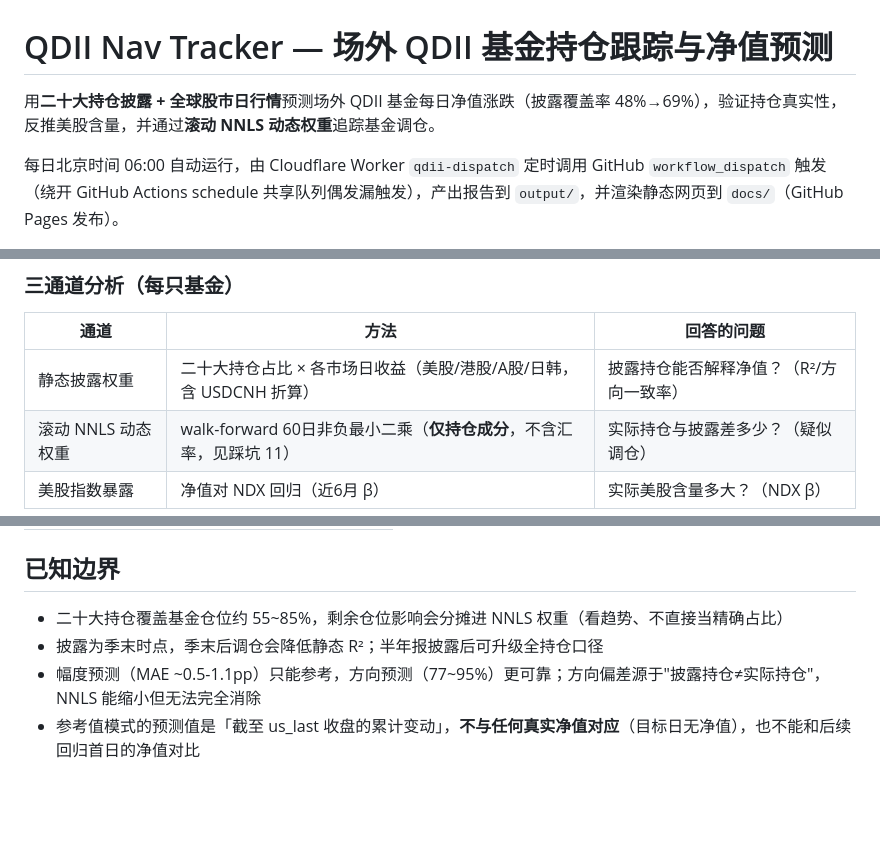
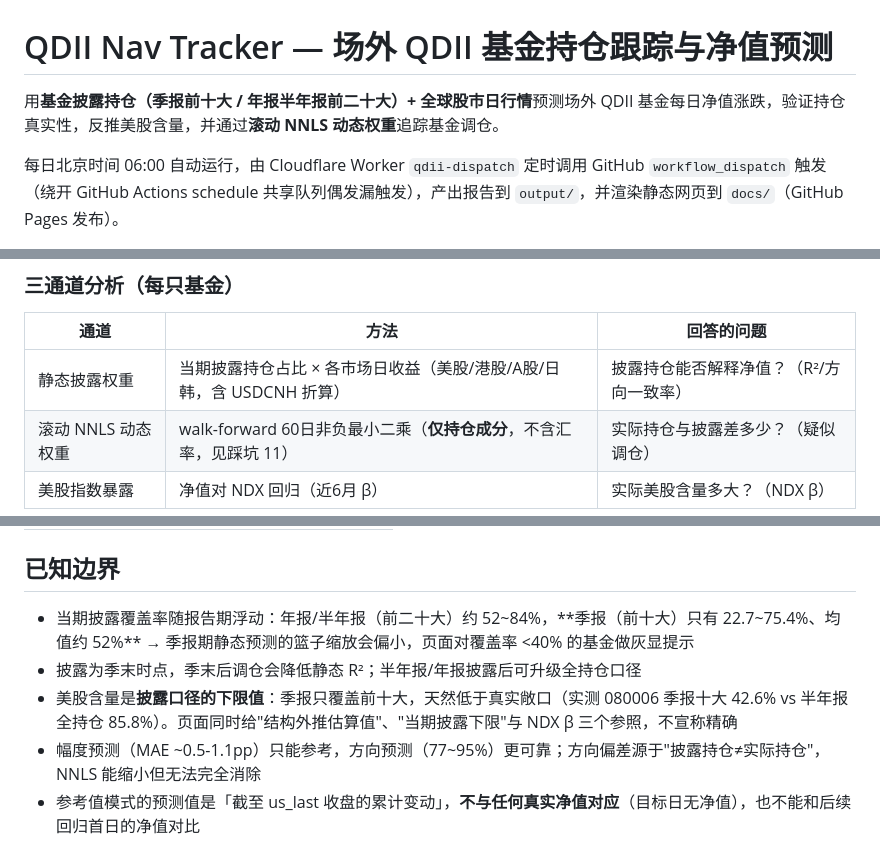
Before and after one commit to homjanon/qdii-nav-tracker, a Markdown page: README.md, 3 parts joined by grey strips. GitHub-like rendering; blank space fills up the shorter version.

```diff
--- a/README.md
+++ b/README.md
@@ -1,6 +1,6 @@
 # QDII Nav Tracker — 场外 QDII 基金持仓跟踪与净值预测
 
-用**二十大持仓披露 + 全球股市日行情**预测场外 QDII 基金每日净值涨跌（披露覆盖率 48%→69%），验证持仓真实性，反推美股含量，并通过**滚动 NNLS 动态权重**追踪基金调仓。
+用**基金披露持仓（季报前十大 / 年报半年报前二十大）+ 全球股市日行情**预测场外 QDII 基金每日净值涨跌，验证持仓真实性，反推美股含量，并通过**滚动 NNLS 动态权重**追踪基金调仓。
 
 每日北京时间 06:00 自动运行，由 Cloudflare Worker `qdii-dispatch` 定时调用 GitHub `workflow_dispatch` 触发（绕开 GitHub Actions schedule 共享队列偶发漏触发），产出报告到 `output/`，并渲染静态网页到 `docs/`（GitHub Pages 发布）。
 
@@ -15,7 +15,7 @@
 ### 三通道分析（每只基金）
 | 通道 | 方法 | 回答的问题 |
 |---|---|---|
-| 静态披露权重 | 二十大持仓占比 × 各市场日收益（美股/港股/A股/日韩，含 USDCNH 折算） | 披露持仓能否解释净值？（R²/方向一致率） |
+| 静态披露权重 | 当期披露持仓占比 × 各市场日收益（美股/港股/A股/日韩，含 USDCNH 折算） | 披露持仓能否解释净值？（R²/方向一致率） |
 | 滚动 NNLS 动态权重 | walk-forward 60日非负最小二乘（**仅持仓成分**，不含汇率，见踩坑 11） | 实际持仓与披露差多少？（疑似调仓） |
 | 美股指数暴露 | 净值对 NDX 回归（近6月 β） | 实际美股含量多大？（NDX β） |
 
@@ -163,8 +163,9 @@ GitHub Pages 发布（main 分支 /docs 目录）。
 
 ## 已知边界
 
-- 二十大持仓覆盖基金仓位约 55~85%，剩余仓位影响会分摊进 NNLS 权重（看趋势、不直接当精确占比）
-- 披露为季末时点，季末后调仓会降低静态 R²；半年报披露后可升级全持仓口径
+- 当期披露覆盖率随报告期浮动：年报/半年报（前二十大）约 52~84%，**季报（前十大）只有 22.7~75.4%、均值约 52%** → 季报期静态预测的篮子缩放会偏小，页面对覆盖率 <40% 的基金做灰显提示
+- 披露为季末时点，季末后调仓会降低静态 R²；半年报/年报披露后可升级全持仓口径
+- 美股含量是**披露口径的下限值**：季报只覆盖前十大，天然低于真实敞口（实测 080006 季报十大 42.6% vs 半年报全持仓 85.8%）。页面同时给"结构外推估算值"、"当期披露下限"与 NDX β 三个参照，不宣称精确
 - 幅度预测（MAE ~0.5-1.1pp）只能参考，方向预测（77~95%）更可靠；方向偏差源于"披露持仓≠实际持仓"，NNLS 能缩小但无法完全消除
 - 参考值模式的预测值是「截至 us_last 收盘的累计变动」，**不与任何真实净值对应**（目标日无净值），也不能和后续回归首日的净值对比
 - 腾讯快照兜底在"日韩已收盘+美股未收盘"窗口（北京 9:00-16:00）手动触发时可能跳过日韩股（已知边界，暂不处理）
```
Also changed, not shown: other parts of README.md (+35 -1 lines).
